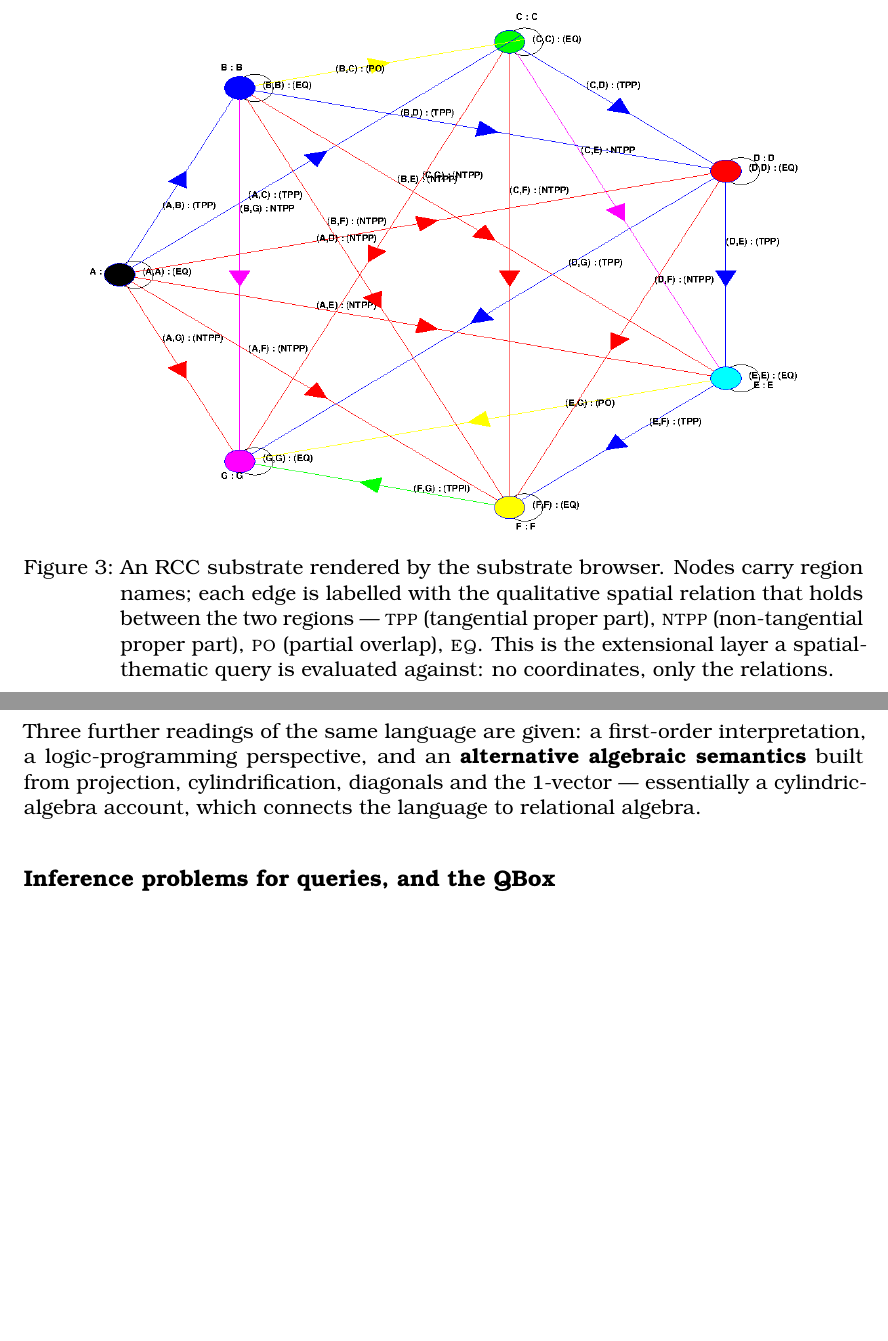
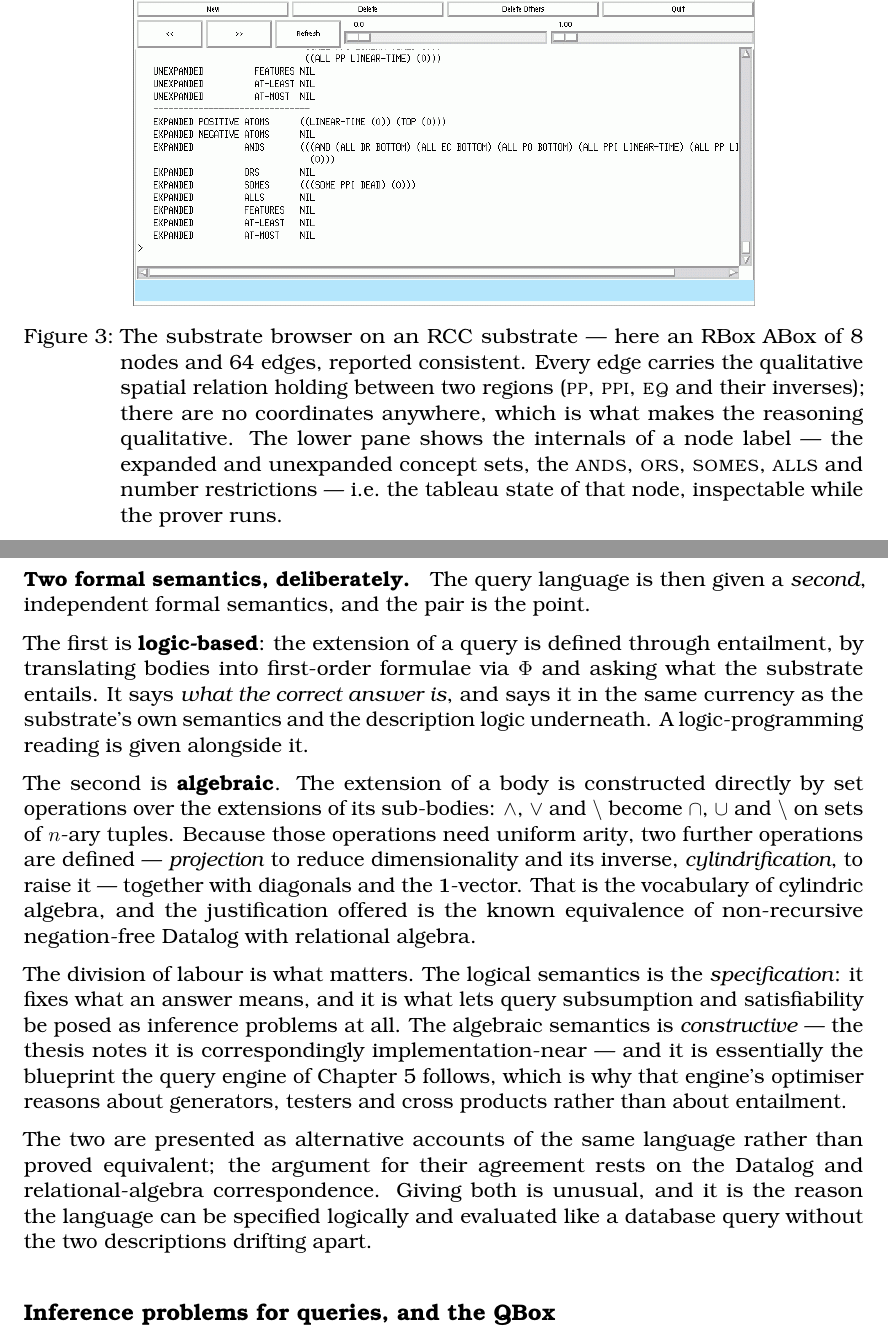
Before and after one commit to lambdamikel/phd-thesis, a LaTeX paper (english-summary.tex): two parts of pages 14 and 16 of 35, joined at a grey line, cut at the place of the change, the shorter picture padded with empty space. Compiled offline with pdfLaTeX.

Commit message:
Summary: real substrate browser screenshot, and the two semantics given their due
- Replace the generated PostScript RCC graph with the actual Graph Visualizer
  screenshot: an RBox ABox of 8 nodes and 64 edges, RCC-labelled edges, and the
  lower pane showing a node label's expanded/unexpanded concept sets -- the
  tableau state, inspectable while the prover runs.

- The query language's two formal semantics were previously one clause in a
  list of 'three further readings'. They now get their own treatment: the
  logic-based semantics as the specification (which is what lets query
  subsumption and satisfiability be inference problems at all), and the
  algebraic semantics -- projection, cylindrification, diagonals, the 1-vector,
  i.e. cylindric algebra -- as the constructive blueprint the Chapter 5 engine
  actually follows. Notes they are presented as alternative accounts rather
  than proved equivalent.

Co-Authored-By: Claude Opus 5 <noreply@anthropic.com>

```diff
--- a/english-summary.tex
+++ b/english-summary.tex
@@ -498,13 +498,15 @@ substrates needed for the two guiding domains are identified.
 
 \begin{figure}[htbp]
 \centering
-\includegraphics[width=0.86\textwidth]{figs/rcc-browser.png}
-\caption{An RCC substrate rendered by the substrate browser. Nodes carry region
-names; each edge is labelled with the qualitative spatial relation that holds
-between the two regions --- \textsc{tpp} (tangential proper part),
-\textsc{ntpp} (non-tangential proper part), \textsc{po} (partial overlap),
-\textsc{eq}. This is the extensional layer a spatial-thematic query is evaluated
-against: no coordinates, only the relations.}
+\includegraphics[width=0.74\textwidth]{figs/rcc-browser.png}
+\caption{The substrate browser on an RCC substrate --- here an RBox ABox of 8
+nodes and 64 edges, reported consistent. Every edge carries the qualitative
+spatial relation holding between two regions (\textsc{pp}, \textsc{ppi},
+\textsc{eq} and their inverses); there are no coordinates anywhere, which is
+what makes the reasoning qualitative. The lower pane shows the internals of a
+node label --- the expanded and unexpanded concept sets, the \textsc{ands},
+\textsc{ors}, \textsc{somes}, \textsc{alls} and number restrictions --- i.e.\ the
+tableau state of that node, inspectable while the prover runs.}
 \end{figure}
 
 \begin{note}
@@ -602,11 +604,39 @@ negation normal form, disjunctive normal form, the clause set $\mathcal{M}(q)$,
 arity unification across disjuncts, and individual substitution. These are what
 make the optimiser of Chapter 5 possible.
 
-Three further readings of the same language are given: a first-order
-interpretation, a logic-programming perspective, and an \textbf{alternative
-algebraic semantics} built from projection, cylindrification, diagonals and the
-$\mathbf{1}$-vector --- essentially a cylindric-algebra account, which connects
-the language to relational algebra.
+\paragraph{Two formal semantics, deliberately.}
+The query language is then given a \emph{second}, independent formal semantics,
+and the pair is the point.
+
+The first is \textbf{logic-based}: the extension of a query is defined through
+entailment, by translating bodies into first-order formulae via $\Phi$ and asking
+what the substrate entails. It says \emph{what the correct answer is}, and says
+it in the same currency as the substrate's own semantics and the description
+logic underneath. A logic-programming reading is given alongside it.
+
+The second is \textbf{algebraic}. The extension of a body is constructed
+directly by set operations over the extensions of its sub-bodies: $\wedge$,
+$\vee$ and $\setminus$ become $\cap$, $\cup$ and $\setminus$ on sets of $n$-ary
+tuples. Because those operations need uniform arity, two further operations are
+defined --- \emph{projection} to reduce dimensionality and its inverse,
+\emph{cylindrification}, to raise it --- together with diagonals and the
+$\mathbf{1}$-vector. That is the vocabulary of cylindric algebra, and the
+justification offered is the known equivalence of non-recursive negation-free
+Datalog with relational algebra.
+
+The division of labour is what matters. The logical semantics is the
+\emph{specification}: it fixes what an answer means, and it is what lets query
+subsumption and satisfiability be posed as inference problems at all. The
+algebraic semantics is \emph{constructive} --- the thesis notes it is
+correspondingly implementation-near --- and it is essentially the blueprint the
+query engine of Chapter 5 follows, which is why that engine's optimiser reasons
+about generators, testers and cross products rather than about entailment.
+
+The two are presented as alternative accounts of the same language rather than
+proved equivalent; the argument for their agreement rests on the Datalog and
+relational-algebra correspondence. Giving both is unusual, and it is the reason
+the language can be specified logically and evaluated like a database query
+without the two descriptions drifting apart.
 
 \subsection{Inference problems for queries, and the QBox}
 
```
Also changed, not shown: english-summary.pdf, figs/rcc-browser.png.
